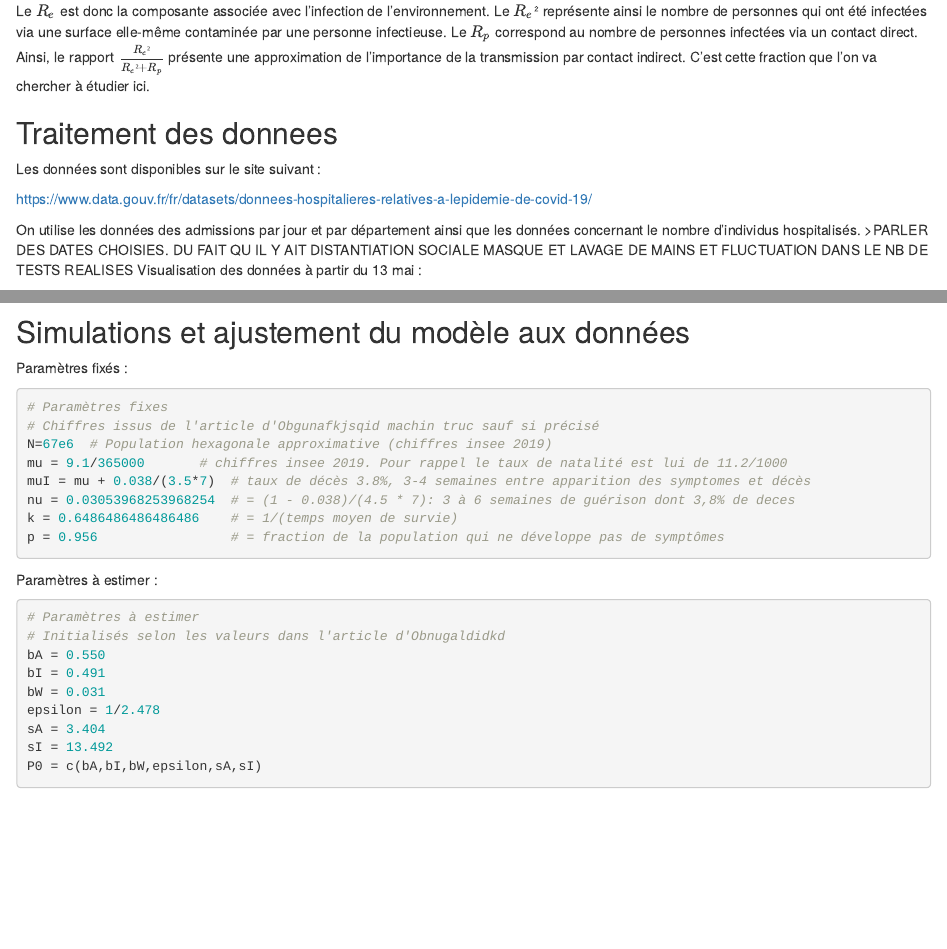
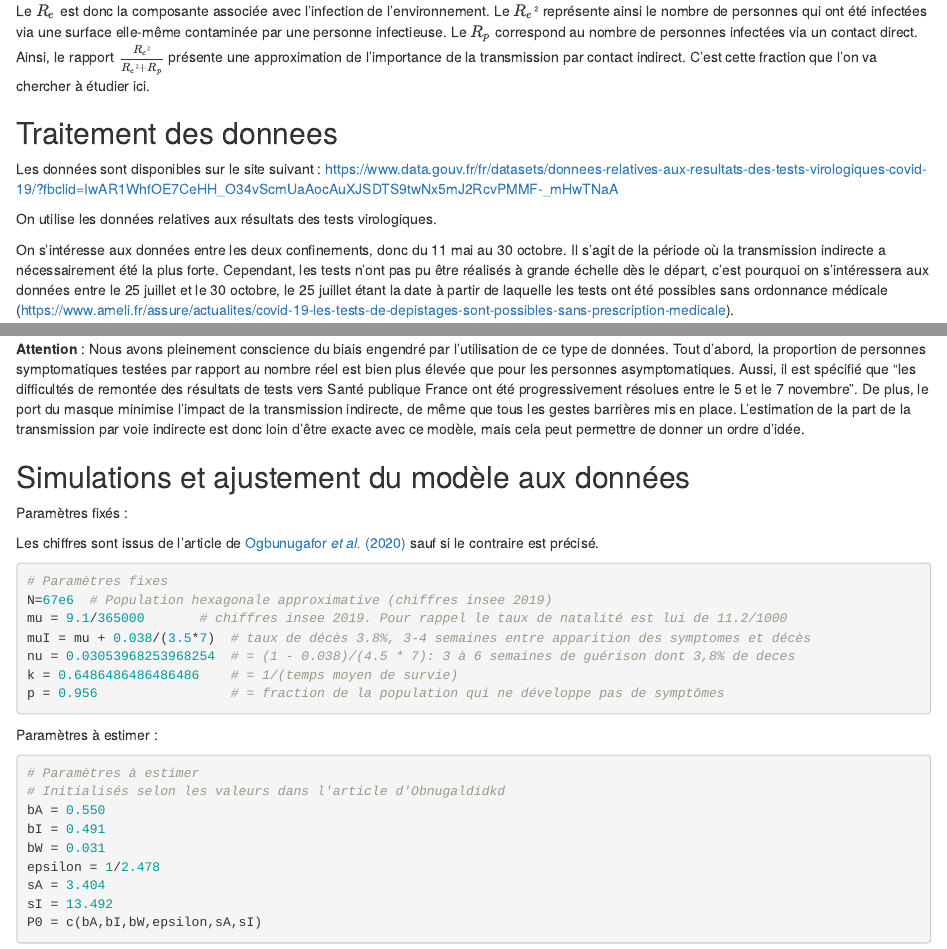
Before and after one commit to SBareille/MEPI, an R Markdown document (Script-v2.rmd): the page in a window 1100 px wide, from 2180 px down, and a second part further down, joined at a grey line. Rendered offline with R 4.5, knitr and Pandoc, with nearby package versions; some code elsewhere in the file could not run offline.

Commit message:
Modif graphes et biais utilisation données

````diff
--- a/Script-v2.rmd
+++ b/Script-v2.rmd
@@ -121,12 +121,9 @@ Le $R_{e}$ est donc la composante associée avec l’infection de l’environnem
 ## Traitement des donnees
 
 Les données sont disponibles sur le site suivant :
+https://www.data.gouv.fr/fr/datasets/donnees-relatives-aux-resultats-des-tests-virologiques-covid-19/?fbclid=IwAR1WhfOE7CeHH_O34vScmUaAocAuXJSDTS9twNx5mJ2RcvPMMF-_mHwTNaA
 
-https://www.data.gouv.fr/fr/datasets/donnees-hospitalieres-relatives-a-lepidemie-de-covid-19/
-
-On utilise les données des admissions par jour et par département ainsi que les données concernant le nombre d'individus hospitalisés.
->PARLER DES DATES CHOISIES. DU FAIT QU IL Y AIT DISTANTIATION SOCIALE MASQUE ET LAVAGE DE MAINS      ET FLUCTUATION DANS LE NB DE TESTS REALISES
-Visualisation des données à partir du 13 mai :
+On utilise les données relatives aux résultats des tests virologiques.
 
 ```{r include = FALSE}
 data = read.table("sp-pos-quot-fra-2020-12-06-19h15.csv", header=TRUE, sep=";") #donnees tests
@@ -144,8 +141,10 @@ plot(1:LT,dataT$P,xlab="Temps écoulé depuis le 13 mai (en jours)",
      ylab="Nombre de personne testées positivement par jour",col="red")
 ```
 
+On s'intéresse aux données entre les deux confinements, donc du 11 mai au 30 octobre. Il s'agit de la période où la transmission indirecte a nécessairement été la plus forte. Cependant, les tests n'ont pas pu être réalisés à grande échelle dès le départ, c'est pourquoi on s'intéressera aux données entre le 25 juillet et le 30 octobre, le 25 juillet étant la date à partir de laquelle les tests ont été possibles sans ordonnance médicale (https://www.ameli.fr/assure/actualites/covid-19-les-tests-de-depistages-sont-possibles-sans-prescription-medicale).
+
 ```{r include = FALSE}
-T0=1 # Décalage du point de départ 0 jours après le 13 mai (quelle date on met ?)
+T0=73 # Décalage du point de départ 73 jours après le 13 mai (le 25 juillet)
 Tf=33 # Décalage du point de fin 33 jours avant le 03 décembre (le 30 octobre)
 dataT=dataT[T0:(LT-Tf),] # Troncations des données
 LT=length(dataT[,1])  # Mise à jour des longueurs des séries temporelles
@@ -160,12 +157,16 @@ plot(1:LT,dataT$P,xlab="Temps écoulé depuis le 13 mai (en jours)",
      ylab="Nombre de personne testées positivement par jour",col="red")
 ```
 
+**Attention** : Nous avons pleinement conscience du biais engendré par l'utilisation de ce type de données. Tout d'abord, la proportion de personnes symptomatiques testées par rapport au nombre réel est bien plus élevée que pour les personnes asymptomatiques. Aussi, il est spécifié que "les difficultés de remontée des résultats de tests vers Santé publique France ont été progressivement résolues entre le 5 et le 7 novembre". De plus, le port du masque minimise l'impact de la transmission indirecte, de même que tous les gestes barrières mis en place. L'estimation de la part de la transmission par voie indirecte est donc loin d'être exacte avec ce modèle, mais cela peut permettre de donner un ordre d'idée.
+
 ## Simulations et ajustement du modèle aux données
 
 Paramètres fixés :
+
+Les chiffres sont issus de l'article de  [Ogbunugafor *et al.* (2020)](https://www.medrxiv.org/content/10.1101/2020.05.04.20090092v5.article-info) sauf si le contraire est précisé.
+
 ```{r}
 # Paramètres fixes
-# Chiffres issus de l'article d'Obgunafkjsqid machin truc sauf si précisé
 N=67e6  # Population hexagonale approximative (chiffres insee 2019)
 mu = 9.1/365000       # chiffres insee 2019. Pour rappel le taux de natalité est lui de 11.2/1000
 muI = mu + 0.038/(3.5*7)  # taux de décès 3.8%, 3-4 semaines entre apparition des symptomes et décès
````
Also changed, not shown: Script-v2.rmd (4 more changed lines).
